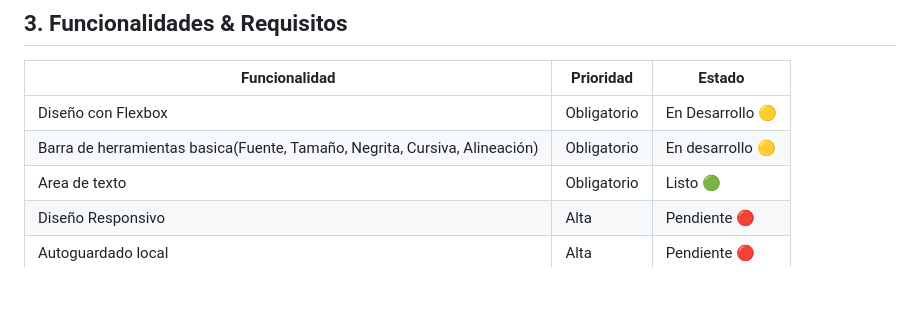
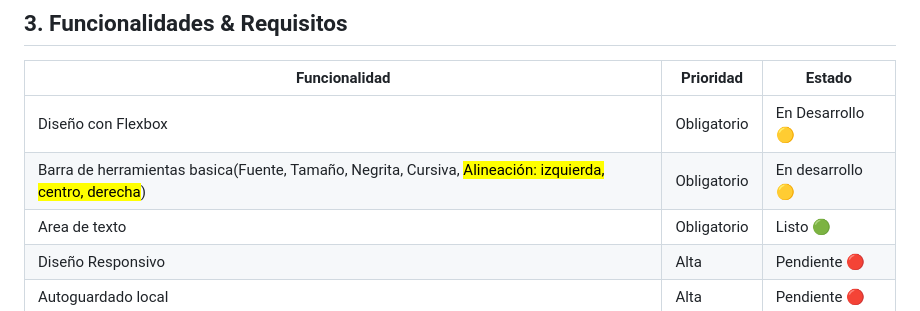
Before and after one commit to nicc-essp/ProgramacionIII-PrimerParcial, a Markdown page: DOCUMENTATION.md, the part around the change. Drawn GitHub-style; blank space fills up the shorter version.

Commit message:
feature: actualizacion readme

```diff
--- a/DOCUMENTATION.md
+++ b/DOCUMENTATION.md
@@ -16,7 +16,7 @@ Logica de Programación: Javascript (Manipulacion del DOM & API de Archivos)
 | Funcionalidad | Prioridad   | Estado |
 |---------------|-------------|--------|
 | Diseño con Flexbox | Obligatorio | En Desarrollo 🟡 |
-| Barra de herramientas basica(Fuente, Tamaño, Negrita, Cursiva, Alineación) | Obligatorio | En desarrollo 🟡 |
+| Barra de herramientas basica(Fuente, Tamaño, Negrita, Cursiva, <mark>Alineación: izquierda, centro, derecha</mark>) | Obligatorio | En desarrollo 🟡 |
 | Area de texto | Obligatorio | Listo 🟢 |
 | Diseño Responsivo | Alta | Pendiente 🔴 |
 | Autoguardado local | Alta | Pendiente 🔴 |
```
